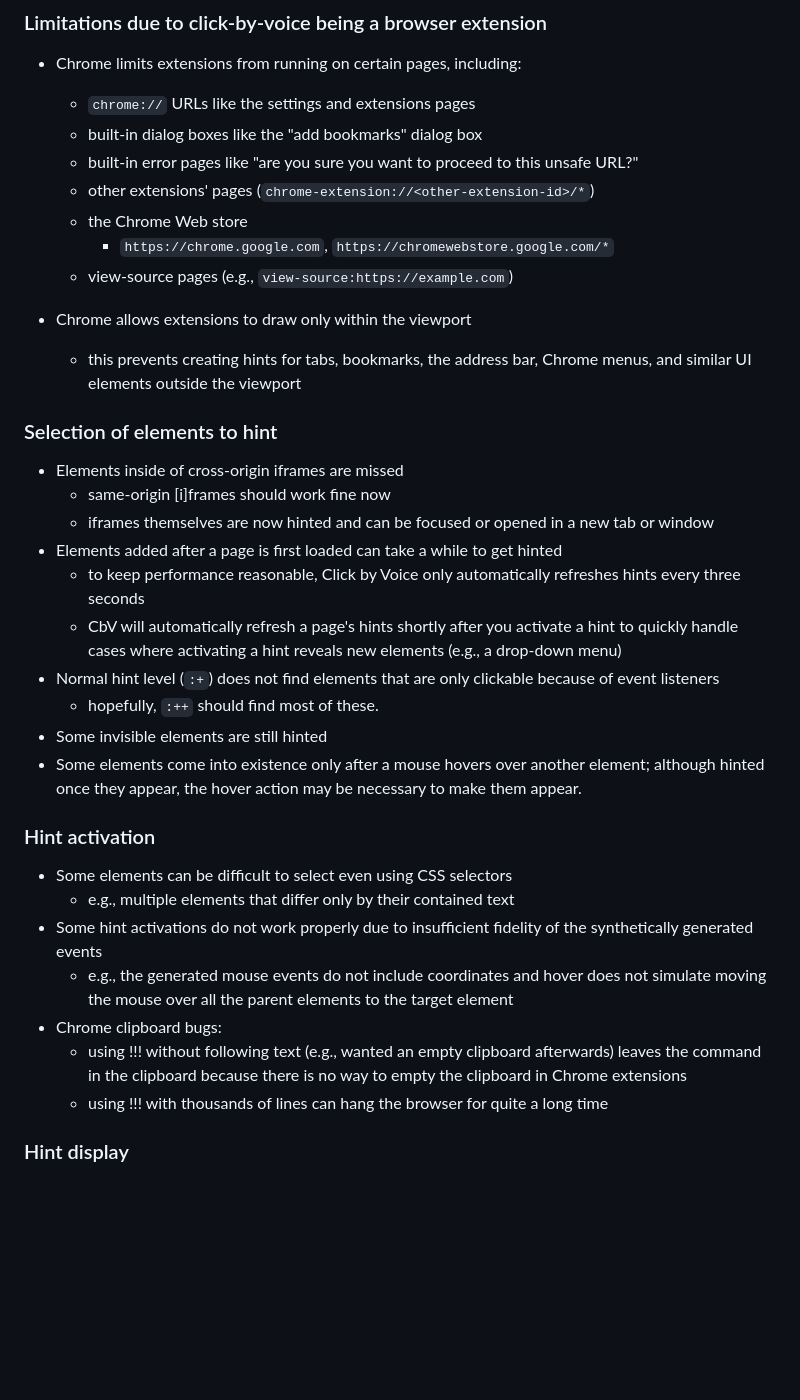
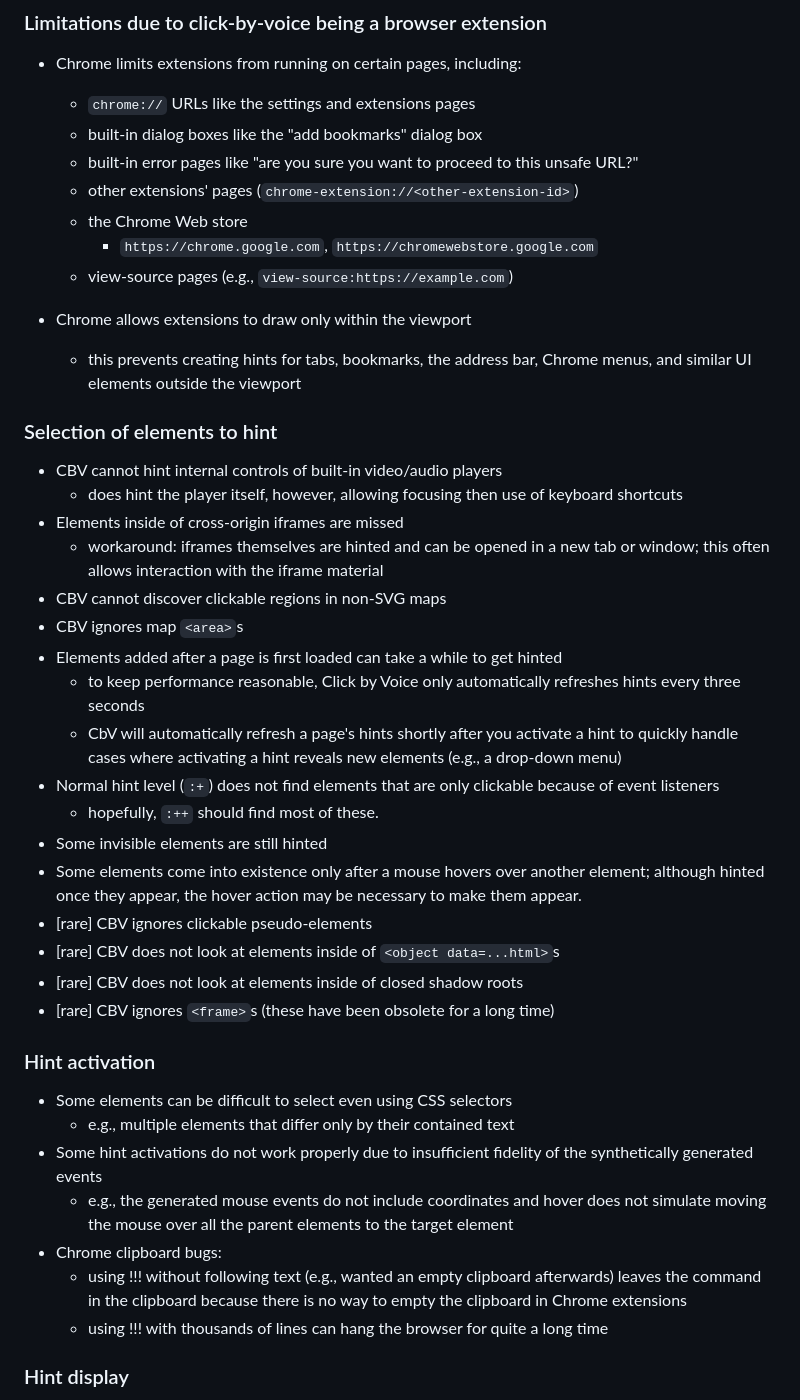
Before and after one commit to mdbridge/click-by-voice, a Markdown page: README.md, the part around one of its changes. Drawn GitHub-style; blank space fills up the shorter version.

Commit message:
updates to known issues

```diff
--- a/README.md
+++ b/README.md
@@ -128,10 +128,11 @@ more on how this shortcut works, see
 * Chrome limits extensions from running on certain pages, including:
   * `chrome://` URLs like the settings and extensions pages
   * built-in dialog boxes like the "add bookmarks" dialog box
-  * built-in error pages like "are you sure you want to proceed to this unsafe URL?"
-  * other extensions' pages (`chrome-extension://<other-extension-id>/*`)
+  * built-in error pages like "are you sure you want to proceed to this
+    unsafe URL?"
+  * other extensions' pages (`chrome-extension://<other-extension-id>`)
   * the Chrome Web store
-    * `https://chrome.google.com`, `https://chromewebstore.google.com/*`
+    * `https://chrome.google.com`, `https://chromewebstore.google.com`
   * view-source pages (e.g., `view-source:https://example.com`)
 
 * Chrome allows extensions to draw only within the viewport
@@ -140,10 +141,15 @@ more on how this shortcut works, see
 
 ### Selection of elements to hint
 
+* CBV cannot hint internal controls of built-in video/audio players
+  * does hint the player itself, however, allowing focusing then use of
+    keyboard shortcuts
 * Elements inside of cross-origin iframes are missed
-  * same-origin [i]frames should work fine now
-  * iframes themselves are now hinted and can be focused or opened in a
-    new tab or window
+  * workaround: iframes themselves are hinted and can be opened in a
+    new tab or window; this often allows interaction with the iframe
+	material
+* CBV cannot discover clickable regions in non-SVG maps
+* CBV ignores map `<area>`s
 * Elements added after a page is first loaded can take a while to get
   hinted
   * to keep performance reasonable, Click by Voice only automatically
@@ -158,6 +164,10 @@ more on how this shortcut works, see
 * Some elements come into existence only after a mouse hovers over
   another element; although hinted once they appear, the hover action
   may be necessary to make them appear.
+* [rare] CBV ignores clickable pseudo-elements
+* [rare] CBV does not look at elements inside of `<object data=...html>`s
+* [rare] CBV does not look at elements inside of closed shadow roots
+* [rare] CBV ignores `<frame>`s (these have been obsolete for a long time)
 
 ### Hint activation
 
@@ -169,8 +179,11 @@ more on how this shortcut works, see
     hover does not simulate moving the mouse over all the parent
     elements to the target element
 * Chrome clipboard bugs:
-  * using !!! without following text (e.g., wanted an empty clipboard afterwards) leaves the command in the clipboard because there is no way to empty the clipboard in Chrome extensions
-  * using !!! with thousands of lines can hang the browser for quite a long time
+  * using !!! without following text (e.g., wanted an empty clipboard
+    afterwards) leaves the command in the clipboard because there is no
+    way to empty the clipboard in Chrome extensions
+  * using !!! with thousands of lines can hang the browser for quite a
+    long time
 
 ### Hint display
 
```
Also changed, not shown: other parts of README.md (+1 -1 lines).
